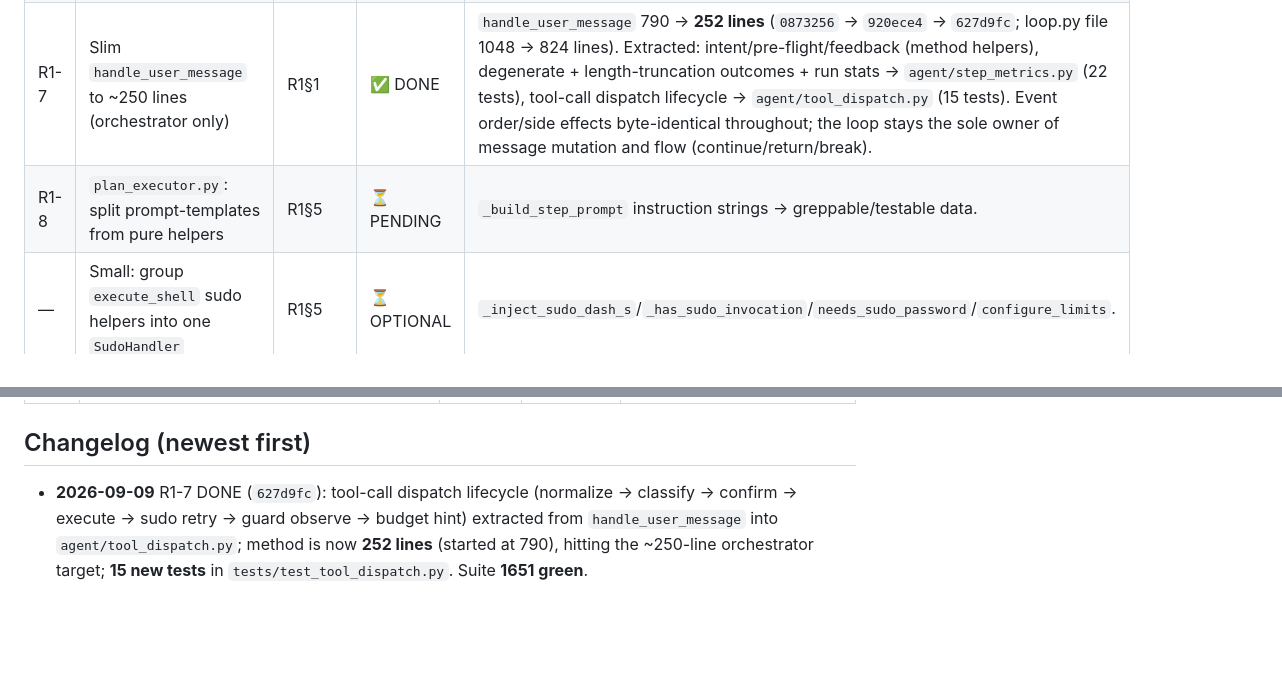
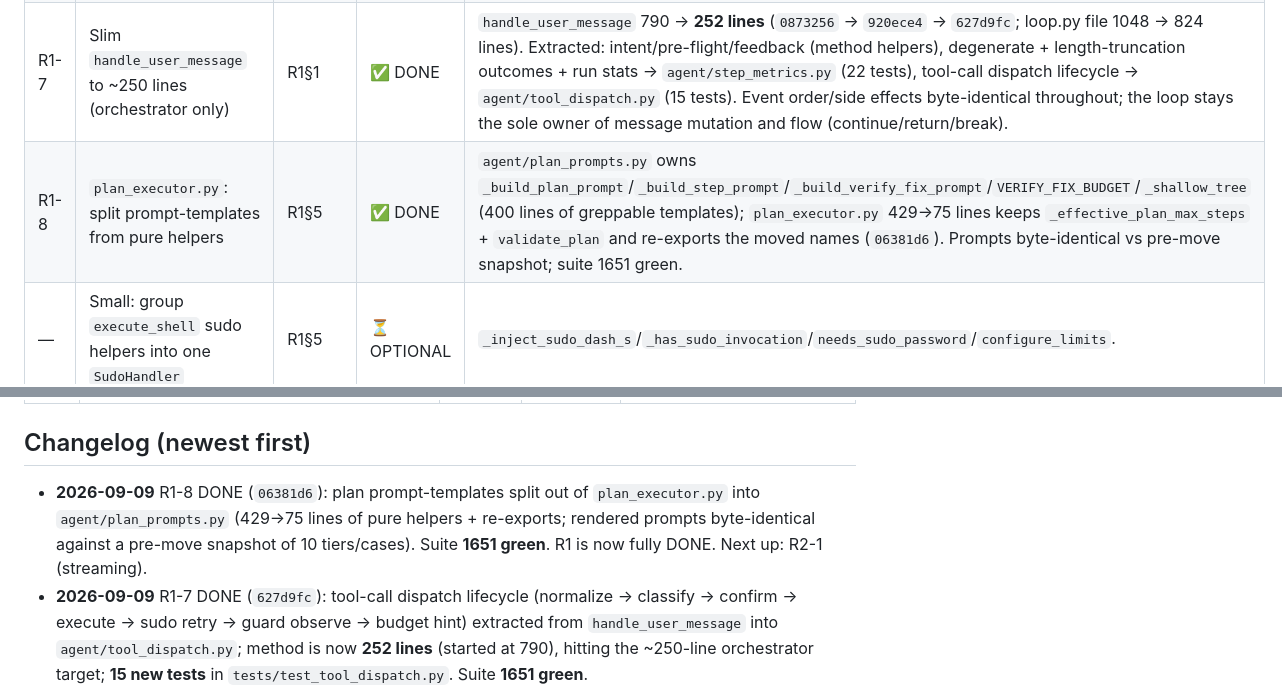
Before and after one commit to Barent/natshell, a Markdown page: NATSHELL_PLAN.md, 2 parts joined by grey strips. Rendered like a GitHub page; blank space fills up the shorter version.

Commit message:
docs(plan): flip R1-8 to DONE (R1 complete; next R2-1 streaming)

```diff
--- a/NATSHELL_PLAN.md
+++ b/NATSHELL_PLAN.md
@@ -35,7 +35,7 @@ the review's items are already done. The original two-part analysis lives in
 | R1-5 | intent.py / events.py / SudoRetry extraction | R1§5 | ✅ DONE | `agent/intent.py`, `agent/events.py`, `agent/sudo_retry.py` landed. |
 | R1-6 | Extraction of recovery state machine to `recovery.py` | R1§1.3 | ✅ DONE | `agent/recovery.py` owns the ordered ladder + per-run `attempted` latch; loop delegates via `RecoveryCoordinator.handle`; `_context_recovery_attempted` now a read-only property; 16 new tests in `tests/test_recovery.py`. Suite 1614 green. |
 | R1-7 | Slim `handle_user_message` to ~250 lines (orchestrator only) | R1§1 | ✅ DONE | `handle_user_message` 790 → **252 lines** (`0873256` → `920ece4` → `627d9fc`; loop.py file 1048 → 824 lines). Extracted: intent/pre-flight/feedback (method helpers), degenerate + length-truncation outcomes + run stats → `agent/step_metrics.py` (22 tests), tool-call dispatch lifecycle → `agent/tool_dispatch.py` (15 tests). Event order/side effects byte-identical throughout; the loop stays the sole owner of message mutation and flow (continue/return/break). |
-| R1-8 | `plan_executor.py`: split prompt-templates from pure helpers | R1§5 | ⏳ PENDING | `_build_step_prompt` instruction strings → greppable/testable data. |
+| R1-8 | `plan_executor.py`: split prompt-templates from pure helpers | R1§5 | ✅ DONE | `agent/plan_prompts.py` owns `_build_plan_prompt`/`_build_step_prompt`/`_build_verify_fix_prompt`/`VERIFY_FIX_BUDGET`/`_shallow_tree` (400 lines of greppable templates); `plan_executor.py` 429→75 lines keeps `_effective_plan_max_steps` + `validate_plan` and re-exports the moved names (`06381d6`). Prompts byte-identical vs pre-move snapshot; suite 1651 green. |
 | — | Small: group `execute_shell` sudo helpers into one `SudoHandler` | R1§5 | ⏳ OPTIONAL | `_inject_sudo_dash_s`/`_has_sudo_invocation`/`needs_sudo_password`/`configure_limits`. |
 
 ## Review 2 — performance additions (the real remaining plan)
@@ -56,6 +56,11 @@ push. **Verify the seam R1 created before building on it.**
 
 ## Changelog (newest first)
 
+- **2026-09-09** R1-8 DONE (`06381d6`): plan prompt-templates split out of
+  `plan_executor.py` into `agent/plan_prompts.py` (429→75 lines of pure
+  helpers + re-exports; rendered prompts byte-identical against a
+  pre-move snapshot of 10 tiers/cases). Suite **1651 green**. R1 is now
+  fully DONE. Next up: R2-1 (streaming).
 - **2026-09-09** R1-7 DONE (`627d9fc`): tool-call dispatch lifecycle
   (normalize → classify → confirm → execute → sudo retry → guard observe →
   budget hint) extracted from `handle_user_message` into
```
